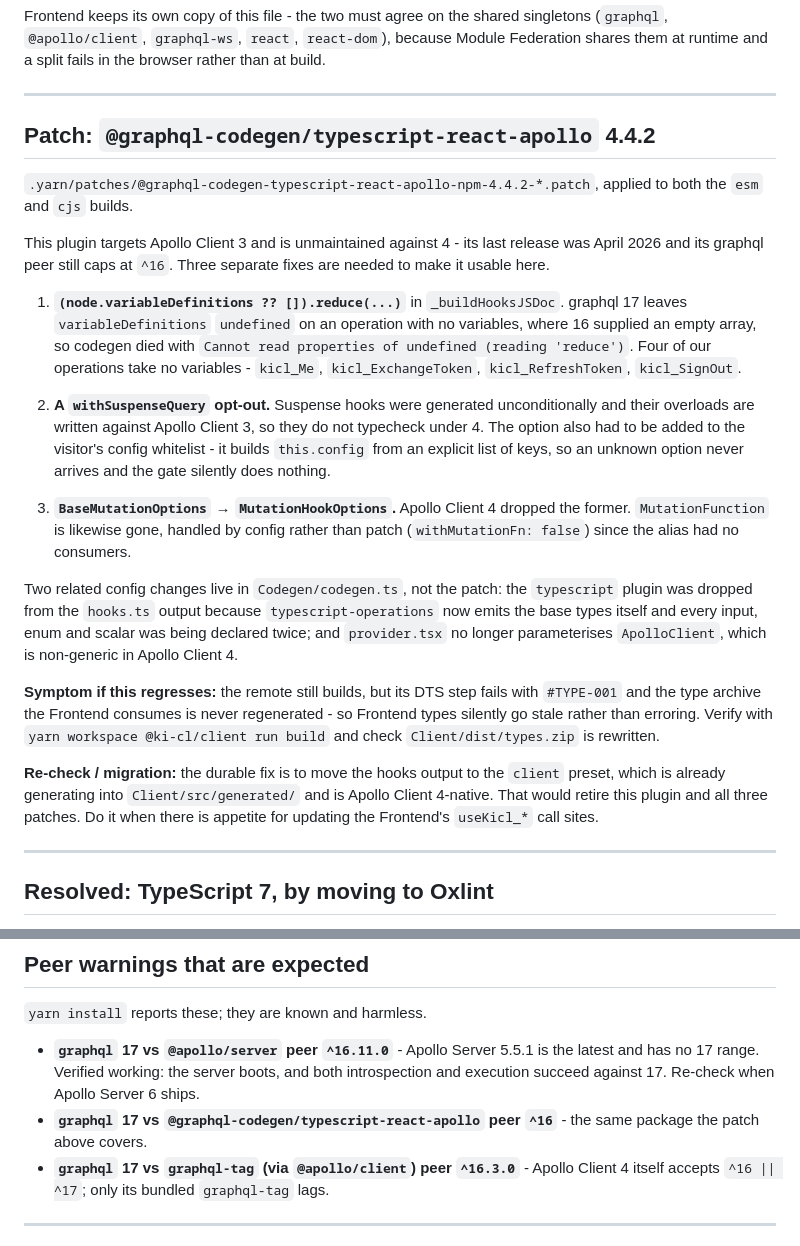
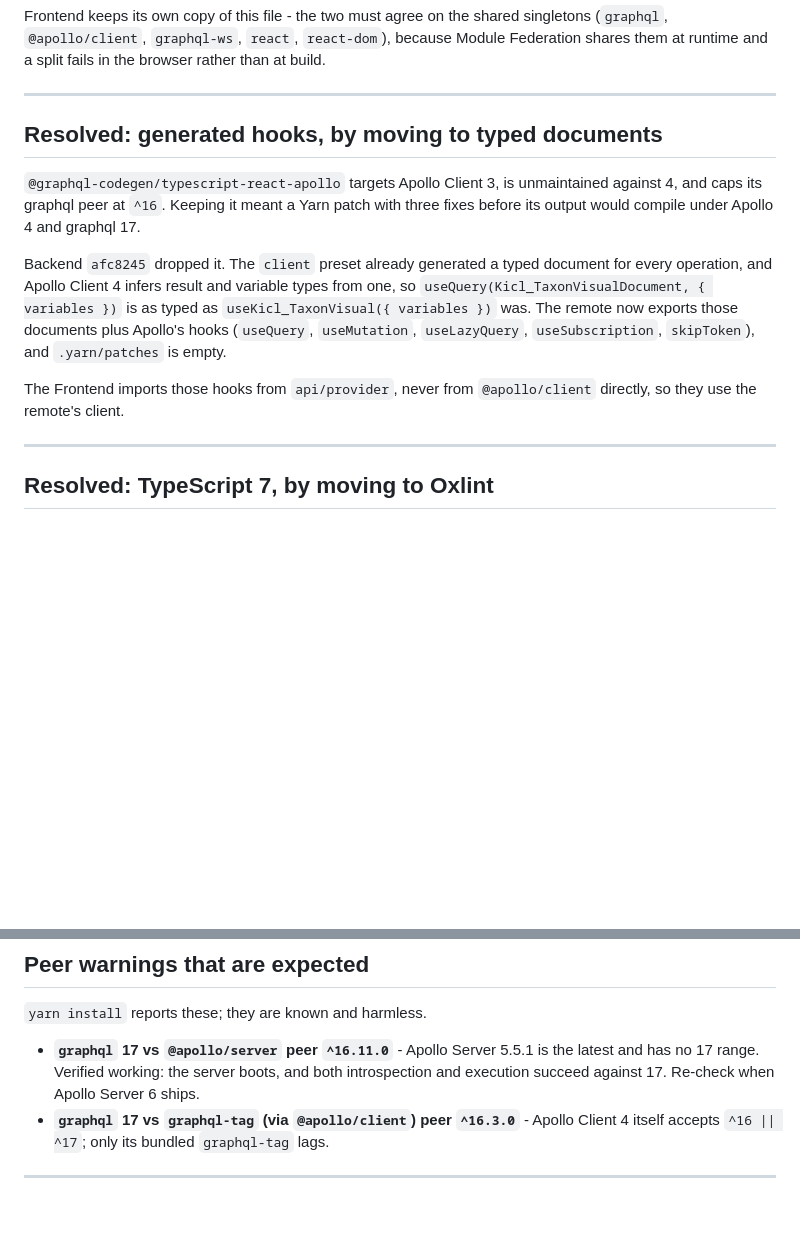
Before and after one commit to kenilam/Ki.CL-back, a Markdown page: UPGRADES.md, 2 parts joined by grey strips. Drawn GitHub-style; blank space fills up the shorter version.

Commit message:
docs: mark the typescript-react-apollo patch as resolved
afc8245 dropped the plugin and its patch, but UPGRADES.md still listed
the patch and its peer warning as open. Kept in step with the Frontend's
copy.

Co-Authored-By: Claude Opus 5.5 (1M context) <noreply@anthropic.com>

```diff
--- a/UPGRADES.md
+++ b/UPGRADES.md
@@ -11,48 +11,22 @@ browser rather than at build.
 
 ---
 
-## Patch: `@graphql-codegen/typescript-react-apollo` 4.4.2
+## Resolved: generated hooks, by moving to typed documents
 
-`.yarn/patches/@graphql-codegen-typescript-react-apollo-npm-4.4.2-*.patch`,
-applied to both the `esm` and `cjs` builds.
+`@graphql-codegen/typescript-react-apollo` targets Apollo Client 3, is
+unmaintained against 4, and caps its graphql peer at `^16`. Keeping it meant a
+Yarn patch with three fixes before its output would compile under Apollo 4 and
+graphql 17.
 
-This plugin targets Apollo Client 3 and is unmaintained against 4 - its last
-release was April 2026 and its graphql peer still caps at `^16`. Three separate
-fixes are needed to make it usable here.
+Backend `afc8245` dropped it. The `client` preset already generated a typed
+document for every operation, and Apollo Client 4 infers result and variable
+types from one, so `useQuery(Kicl_TaxonVisualDocument, { variables })` is as
+typed as `useKicl_TaxonVisual({ variables })` was. The remote now exports those
+documents plus Apollo's hooks (`useQuery`, `useMutation`, `useLazyQuery`,
+`useSubscription`, `skipToken`), and `.yarn/patches` is empty.
 
-1. **`(node.variableDefinitions ?? []).reduce(...)`** in `_buildHooksJSDoc`.
-   graphql 17 leaves `variableDefinitions` `undefined` on an operation with no
-   variables, where 16 supplied an empty array, so codegen died with
-   `Cannot read properties of undefined (reading 'reduce')`. Four of our
-   operations take no variables - `kicl_Me`, `kicl_ExchangeToken`,
-   `kicl_RefreshToken`, `kicl_SignOut`.
-
-2. **A `withSuspenseQuery` opt-out.** Suspense hooks were generated
-   unconditionally and their overloads are written against Apollo Client 3, so
-   they do not typecheck under 4. The option also had to be added to the
-   visitor's config whitelist - it builds `this.config` from an explicit list of
-   keys, so an unknown option never arrives and the gate silently does nothing.
-
-3. **`BaseMutationOptions` → `MutationHookOptions`.** Apollo Client 4 dropped
-   the former. `MutationFunction` is likewise gone, handled by config rather
-   than patch (`withMutationFn: false`) since the alias had no consumers.
-
-Two related config changes live in `Codegen/codegen.ts`, not the patch: the
-`typescript` plugin was dropped from the `hooks.ts` output because
-`typescript-operations` now emits the base types itself and every input, enum
-and scalar was being declared twice; and `provider.tsx` no longer parameterises
-`ApolloClient`, which is non-generic in Apollo Client 4.
-
-**Symptom if this regresses:** the remote still builds, but its DTS step fails
-with `#TYPE-001` and the type archive the Frontend consumes is never
-regenerated - so Frontend types silently go stale rather than erroring. Verify
-with `yarn workspace @ki-cl/client run build` and check `Client/dist/types.zip`
-is rewritten.
-
-**Re-check / migration:** the durable fix is to move the hooks output to the
-`client` preset, which is already generating into `Client/src/generated/` and is
-Apollo Client 4-native. That would retire this plugin and all three patches. Do
-it when there is appetite for updating the Frontend's `useKicl_*` call sites.
+The Frontend imports those hooks from `api/provider`, never from
+`@apollo/client` directly, so they use the remote's client.
 
 ---
 
@@ -102,8 +76,6 @@ as references and are not maintained; Oxlint's stricter default rule set found
   the latest and has no 17 range. Verified working: the server boots, and both
   introspection and execution succeed against 17. Re-check when Apollo Server 6
   ships.
-- **`graphql` 17 vs `@graphql-codegen/typescript-react-apollo` peer `^16`** -
-  the same package the patch above covers.
 - **`graphql` 17 vs `graphql-tag` (via `@apollo/client`) peer `^16.3.0`** -
   Apollo Client 4 itself accepts `^16 || ^17`; only its bundled `graphql-tag`
   lags.
```
